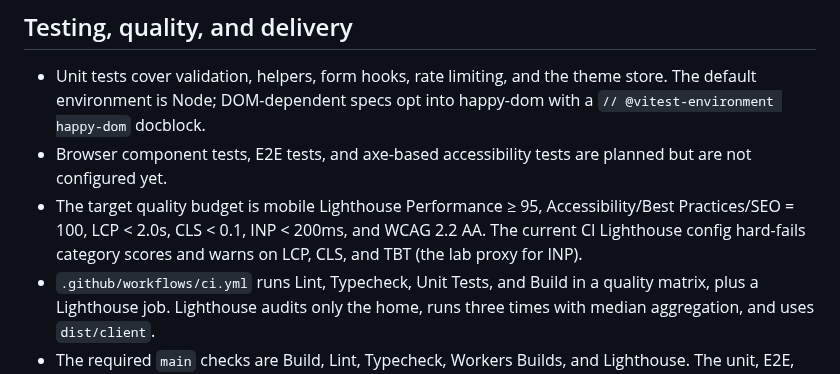
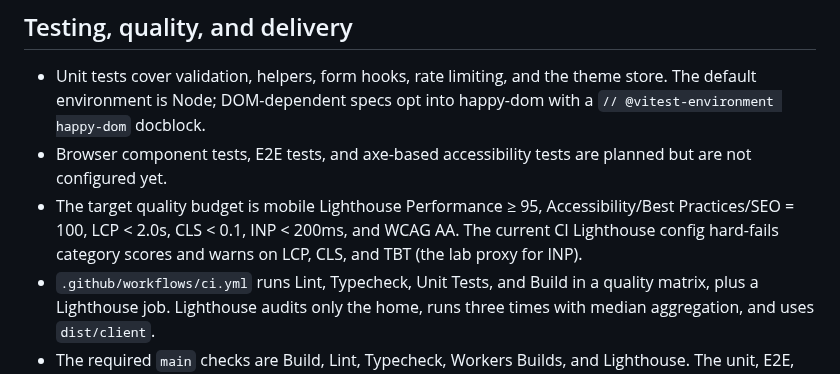
Before and after one commit to adeonir/adeonir.dev, a Markdown page: AGENTS.md, the part around the change. Rendered like a GitHub page.

Commit message:
docs: restate the accessibility target as WCAG AA

```diff
--- a/AGENTS.md
+++ b/AGENTS.md
@@ -221,7 +221,7 @@ The `/styleguide` and `/maintenance` routes are noindex and are excluded from th
 
 - Unit tests cover validation, helpers, form hooks, rate limiting, and the theme store. The default environment is Node; DOM-dependent specs opt into happy-dom with a `// @vitest-environment happy-dom` docblock.
 - Browser component tests, E2E tests, and axe-based accessibility tests are planned but are not configured yet.
-- The target quality budget is mobile Lighthouse Performance ≥ 95, Accessibility/Best Practices/SEO = 100, LCP < 2.0s, CLS < 0.1, INP < 200ms, and WCAG 2.2 AA. The current CI Lighthouse config hard-fails category scores and warns on LCP, CLS, and TBT (the lab proxy for INP).
+- The target quality budget is mobile Lighthouse Performance ≥ 95, Accessibility/Best Practices/SEO = 100, LCP < 2.0s, CLS < 0.1, INP < 200ms, and WCAG AA. The current CI Lighthouse config hard-fails category scores and warns on LCP, CLS, and TBT (the lab proxy for INP).
 - `.github/workflows/ci.yml` runs Lint, Typecheck, Unit Tests, and Build in a quality matrix, plus a Lighthouse job. Lighthouse audits only the home, runs three times with median aggregation, and uses `dist/client`.
 - The required `main` checks are Build, Lint, Typecheck, Workers Builds, and Lighthouse. The unit, E2E, browser, and accessibility checks grow as their suites are added.
 - Run `pnpm build` to verify the production landing at `dist/client/index.html`, or use `pnpm dev` for interactive verification.
```
Also changed, not shown: docs/product/prd.md (+1 -1 lines), docs/tech/design-doc.md (+1 -1 lines).
